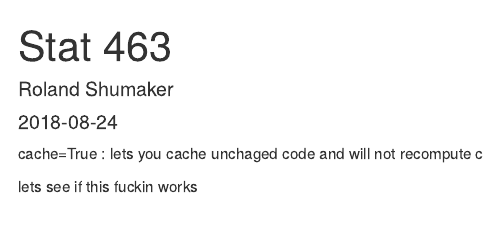
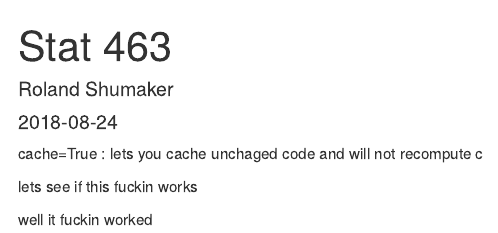
Before and after one commit to rohodo/Stat-463, an R Markdown document (test.Rmd): the page in a window 1100 px wide, from its top. Rendered offline with R 4.5, knitr and Pandoc, with nearby package versions.

Commit message:
lksj;flakjdf

```diff
--- a/test.Rmd
+++ b/test.Rmd
@@ -13,3 +13,5 @@ cache=True : lets you cache unchaged code and will not recompute
 c
 
 lets see if this fuckin works
+
+well it fuckin worked
```
